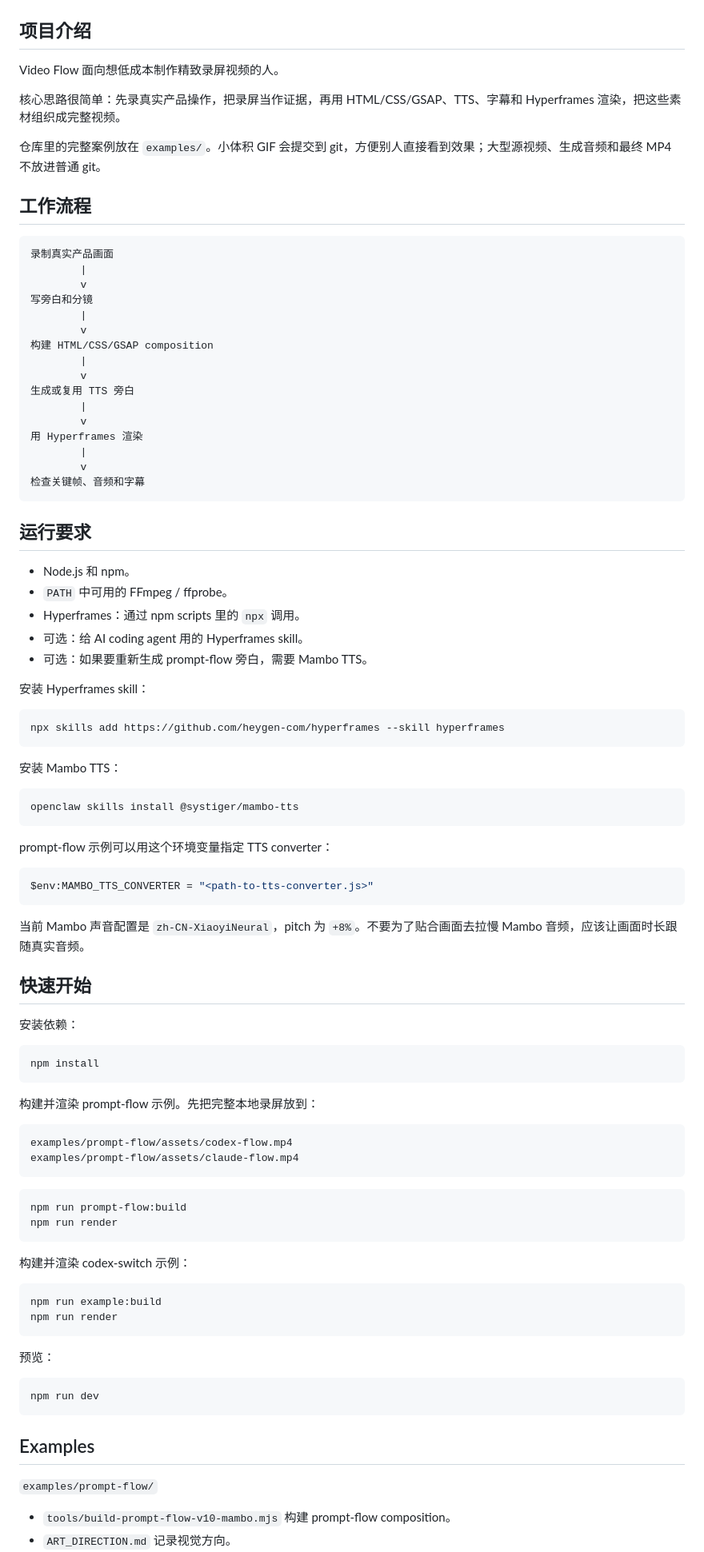
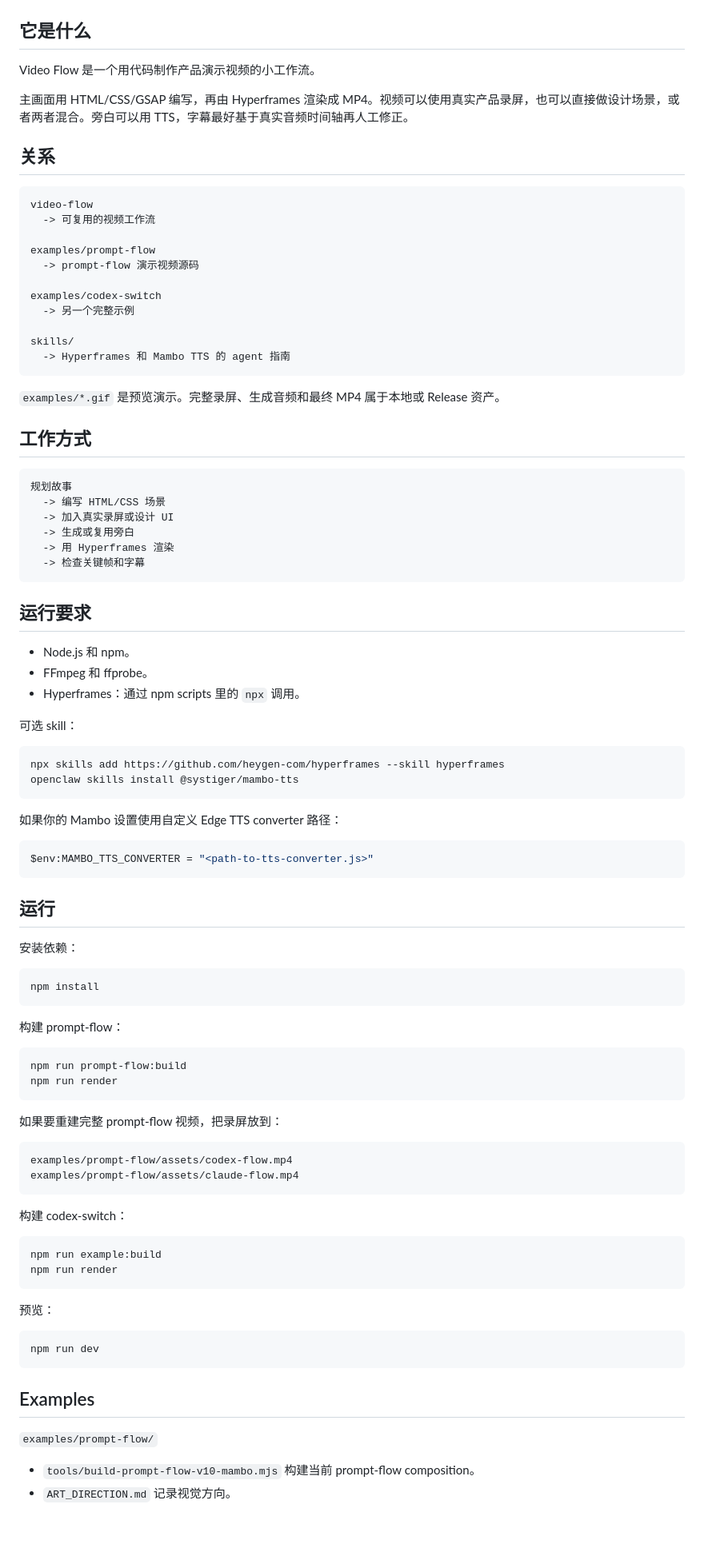
Before and after one commit to baosen-h/video-flow, a Markdown page: README.zh-CN.md, the part around one of its changes. Shown at 80% size. Drawn GitHub-style; blank space fills up the shorter version.

````diff
--- a/README.zh-CN.md
+++ b/README.zh-CN.md
@@ -25,64 +25,61 @@
   </tr>
 </table>
 
-## 项目介绍
+## 它是什么
 
-Video Flow 面向想低成本制作精致录屏视频的人。
+Video Flow 是一个用代码制作产品演示视频的小工作流。
 
-核心思路很简单：先录真实产品操作，把录屏当作证据，再用 HTML/CSS/GSAP、TTS、字幕和 Hyperframes 渲染，把这些素材组织成完整视频。
+主画面用 HTML/CSS/GSAP 编写，再由 Hyperframes 渲染成 MP4。视频可以使用真实产品录屏，也可以直接做设计场景，或者两者混合。旁白可以用 TTS，字幕最好基于真实音频时间轴再人工修正。
 
-仓库里的完整案例放在 `examples/`。小体积 GIF 会提交到 git，方便别人直接看到效果；大型源视频、生成音频和最终 MP4 不放进普通 git。
-
-## 工作流程
+## 关系
 
 ```text
-录制真实产品画面
-        |
-        v
-写旁白和分镜
-        |
-        v
-构建 HTML/CSS/GSAP composition
-        |
-        v
-生成或复用 TTS 旁白
-        |
-        v
-用 Hyperframes 渲染
-        |
-        v
-检查关键帧、音频和字幕
+video-flow
+  -> 可复用的视频工作流
+
+examples/prompt-flow
+  -> prompt-flow 演示视频源码
+
+examples/codex-switch
+  -> 另一个完整示例
+
+skills/
+  -> Hyperframes 和 Mambo TTS 的 agent 指南
+```
+
+`examples/*.gif` 是预览演示。完整录屏、生成音频和最终 MP4 属于本地或 Release 资产。
+
+## 工作方式
+
+```text
+规划故事
+  -> 编写 HTML/CSS 场景
+  -> 加入真实录屏或设计 UI
+  -> 生成或复用旁白
+  -> 用 Hyperframes 渲染
+  -> 检查关键帧和字幕
 ```
 
 ## 运行要求
 
 - Node.js 和 npm。
-- `PATH` 中可用的 FFmpeg / ffprobe。
+- FFmpeg 和 ffprobe。
 - Hyperframes：通过 npm scripts 里的 `npx` 调用。
-- 可选：给 AI coding agent 用的 Hyperframes skill。
-- 可选：如果要重新生成 prompt-flow 旁白，需要 Mambo TTS。
 
-安装 Hyperframes skill：
+可选 skill：
 
 ```powershell
 npx skills add https://github.com/heygen-com/hyperframes --skill hyperframes
-```
-
-安装 Mambo TTS：
-
-```powershell
 openclaw skills install @systiger/mambo-tts
 ```
 
-prompt-flow 示例可以用这个环境变量指定 TTS converter：
+如果你的 Mambo 设置使用自定义 Edge TTS converter 路径：
 
 ```powershell
 $env:MAMBO_TTS_CONVERTER = "<path-to-tts-converter.js>"
 ```
 
-当前 Mambo 声音配置是 `zh-CN-XiaoyiNeural`，pitch 为 `+8%`。不要为了贴合画面去拉慢 Mambo 音频，应该让画面时长跟随真实音频。
-
-## 快速开始
+## 运行
 
 安装依赖：
 
@@ -90,19 +87,21 @@ $env:MAMBO_TTS_CONVERTER = "<path-to-tts-converter.js>"
 npm install
 ```
 
-构建并渲染 prompt-flow 示例。先把完整本地录屏放到：
+构建 prompt-flow：
+
+```powershell
+npm run prompt-flow:build
+npm run render
+```
+
+如果要重建完整 prompt-flow 视频，把录屏放到：
 
 ```text
 examples/prompt-flow/assets/codex-flow.mp4
 examples/prompt-flow/assets/claude-flow.mp4
 ```
 
-```powershell
-npm run prompt-flow:build
-npm run render
-```
-
-构建并渲染 codex-switch 示例：
+构建 codex-switch：
 
 ```powershell
 npm run example:build
@@ -119,5 +118,5 @@ npm run dev
 
 `examples/prompt-flow/`
 
-- `tools/build-prompt-flow-v10-mambo.mjs` 构建 prompt-flow composition。
+- `tools/build-prompt-flow-v10-mambo.mjs` 构建当前 prompt-flow composition。
 - `ART_DIRECTION.md` 记录视觉方向。
````
Also changed, not shown: other parts of README.zh-CN.md (+10 -27 lines), README.md (+51 -69 lines).
